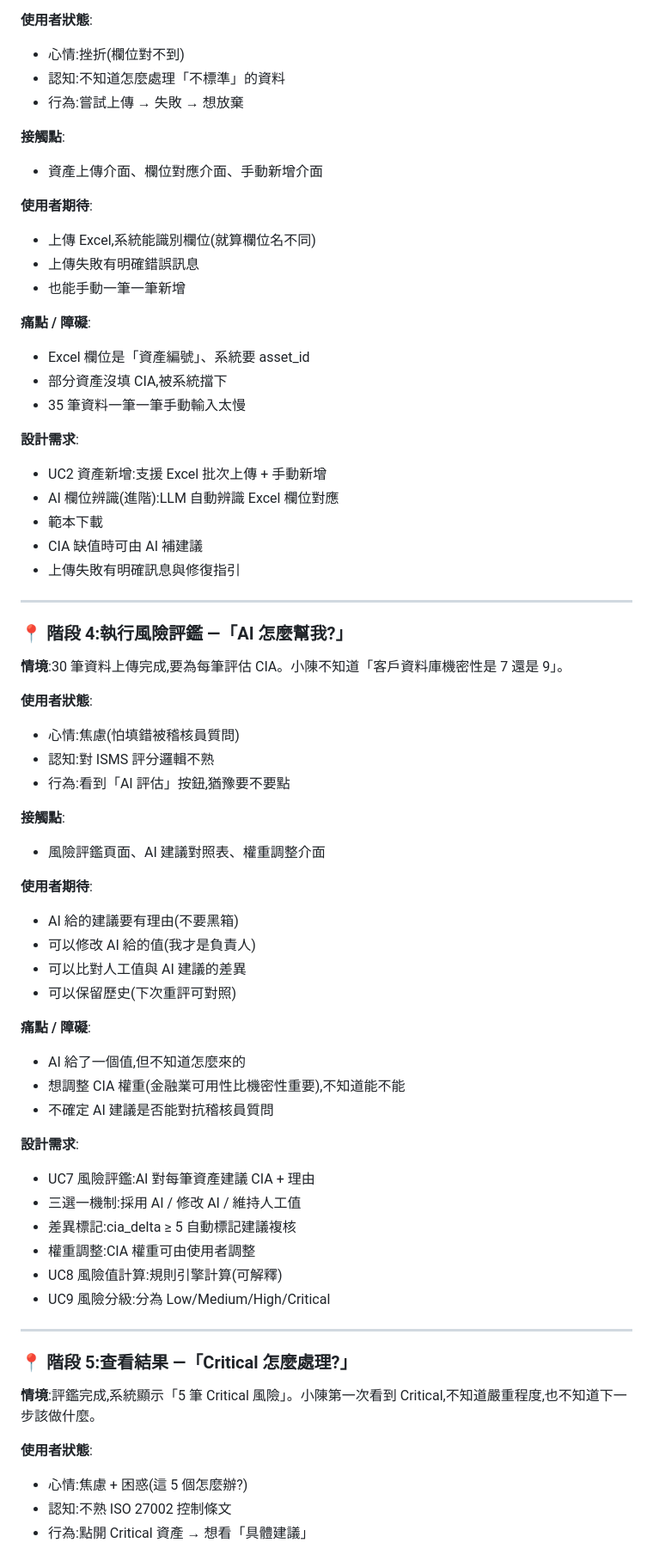
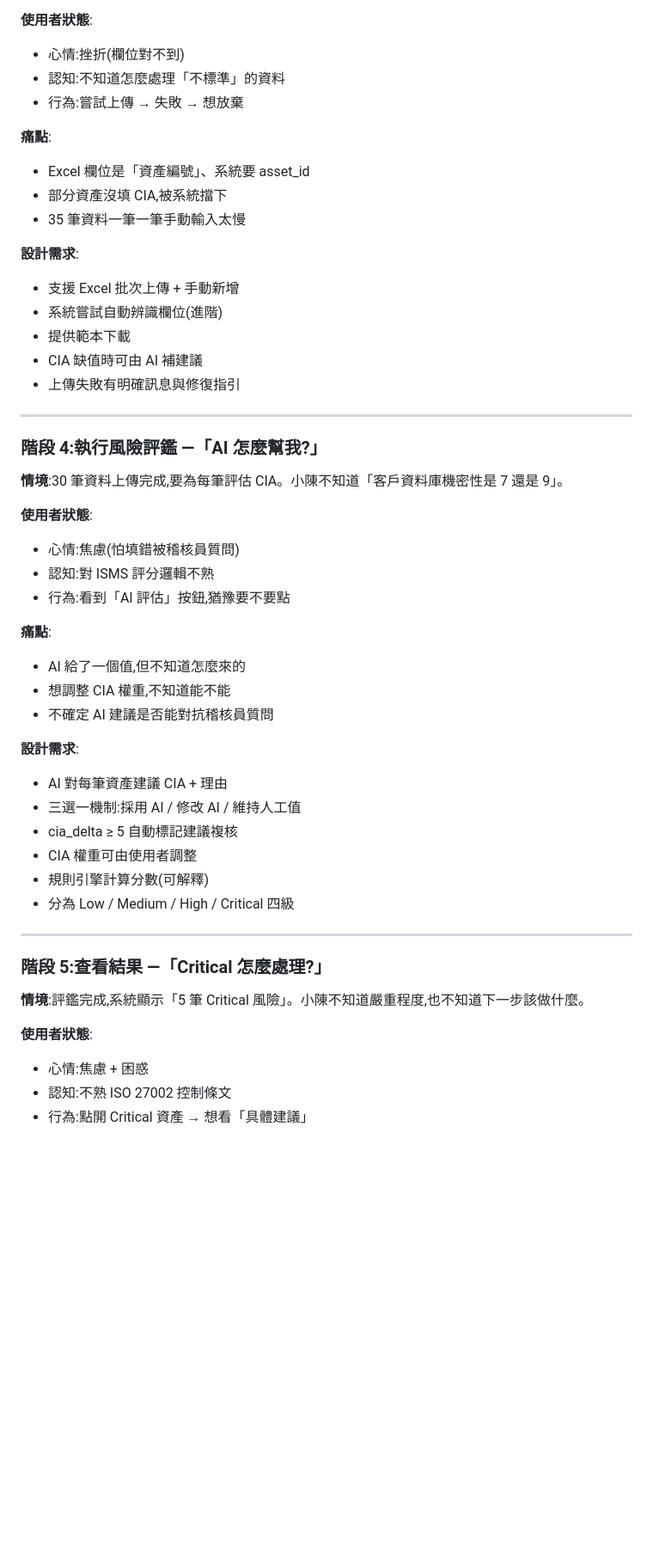
Before and after one commit to Cathy0928/risk-assessment-project, a Markdown page: docs/user_journey_map.md, the part around one of its changes. Shown at 86% size. GitHub-like rendering; blank space fills up the shorter version.

```diff
--- a/docs/user_journey_map.md
+++ b/docs/user_journey_map.md
@@ -133,29 +118,21 @@
 - 認知:不知道怎麼處理「不標準」的資料
 - 行為:嘗試上傳 → 失敗 → 想放棄
 
-**接觸點**:
-- 資產上傳介面、欄位對應介面、手動新增介面
-
-**使用者期待**:
-- 上傳 Excel,系統能識別欄位(就算欄位名不同)
-- 上傳失敗有明確錯誤訊息
-- 也能手動一筆一筆新增
-
-**痛點 / 障礙**:
+**痛點**:
 - Excel 欄位是「資產編號」、系統要 asset_id
 - 部分資產沒填 CIA,被系統擋下
 - 35 筆資料一筆一筆手動輸入太慢
 
 **設計需求**:
-- UC2 資產新增:支援 Excel 批次上傳 + 手動新增
-- AI 欄位辨識(進階):LLM 自動辨識 Excel 欄位對應
-- 範本下載
+- 支援 Excel 批次上傳 + 手動新增
+- 系統嘗試自動辨識欄位(進階)
+- 提供範本下載
 - CIA 缺值時可由 AI 補建議
 - 上傳失敗有明確訊息與修復指引
 
 ---
 
-### 📍 階段 4:執行風險評鑑 —「AI 怎麼幫我?」
+### 階段 4:執行風險評鑑 —「AI 怎麼幫我?」
 
 **情境**:30 筆資料上傳完成,要為每筆評估 CIA。小陳不知道「客戶資料庫機密性是 7 還是 9」。
 
@@ -164,36 +141,27 @@
 - 認知:對 ISMS 評分邏輯不熟
 - 行為:看到「AI 評估」按鈕,猶豫要不要點
 
-**接觸點**:
-- 風險評鑑頁面、AI 建議對照表、權重調整介面
-
-**使用者期待**:
-- AI 給的建議要有理由(不要黑箱)
-- 可以修改 AI 給的值(我才是負責人)
-- 可以比對人工值與 AI 建議的差異
-- 可以保留歷史(下次重評可對照)
-
-**痛點 / 障礙**:
+**痛點**:
 - AI 給了一個值,但不知道怎麼來的
-- 想調整 CIA 權重(金融業可用性比機密性重要),不知道能不能
+- 想調整 CIA 權重,不知道能不能
 - 不確定 AI 建議是否能對抗稽核員質問
 
 **設計需求**:
-- UC7 風險評鑑:AI 對每筆資產建議 CIA + 理由
+- AI 對每筆資產建議 CIA + 理由
 - 三選一機制:採用 AI / 修改 AI / 維持人工值
-- 差異標記:cia_delta ≥ 5 自動標記建議複核
-- 權重調整:CIA 權重可由使用者調整
-- UC8 風險值計算:規則引擎計算(可解釋)
-- UC9 風險分級:分為 Low/Medium/High/Critical
+- cia_delta ≥ 5 自動標記建議複核
+- CIA 權重可由使用者調整
+- 規則引擎計算分數(可解釋)
+- 分為 Low / Medium / High / Critical 四級
 
 ---
 
-### 📍 階段 5:查看結果 —「Critical 怎麼處理?」
+### 階段 5:查看結果 —「Critical 怎麼處理?」
 
-**情境**:評鑑完成,系統顯示「5 筆 Critical 風險」。小陳第一次看到 Critical,不知道嚴重程度,也不知道下一步該做什麼。
+**情境**:評鑑完成,系統顯示「5 筆 Critical 風險」。小陳不知道嚴重程度,也不知道下一步該做什麼。
 
 **使用者狀態**:
-- 心情:焦慮 + 困惑(這 5 個怎麼辦?)
+- 心情:焦慮 + 困惑
 - 認知:不熟 ISO 27002 控制條文
 - 行為:點開 Critical 資產 → 想看「具體建議」
 
```
Also changed, not shown: other parts of docs/user_journey_map.md (+55 -117 lines).
